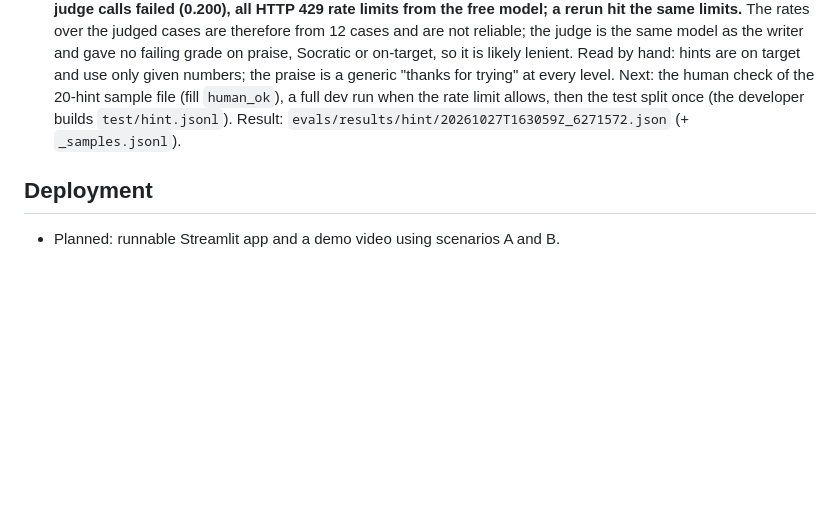
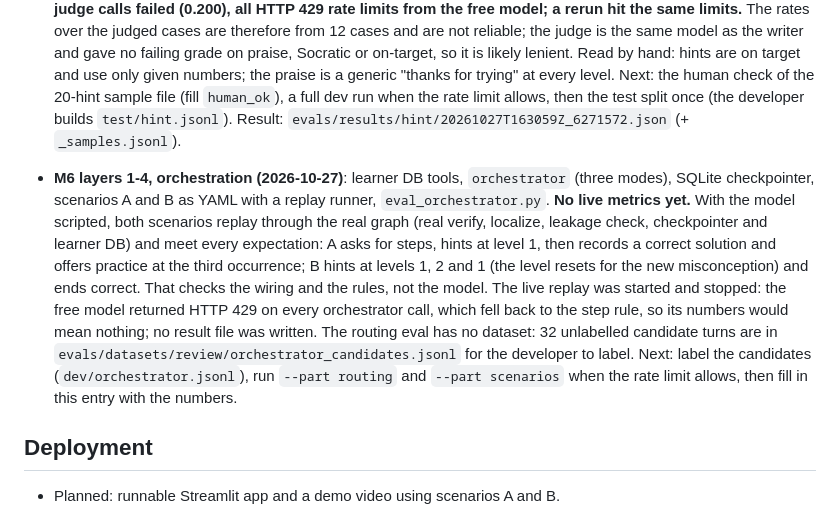
Before and after one commit to ruzhylopv/math-tutor-nlp-sys, a Markdown page: docs/crisp_dm_log.md, the part around the change. Drawn GitHub-style; blank space fills up the shorter version.

```diff
--- a/docs/crisp_dm_log.md
+++ b/docs/crisp_dm_log.md
@@ -145,5 +145,17 @@ build, evaluate, iterate). Evaluation entries are appended by the `run-eval` ski
   `human_ok`), a full dev run when the rate limit allows, then the test split once (the developer builds
   `test/hint.jsonl`). Result: `evals/results/hint/20261027T163059Z_6271572.json` (+ `_samples.jsonl`).
 
+- **M6 layers 1-4, orchestration (2026-10-27)**: learner DB tools, `orchestrator` (three modes), SQLite checkpointer,
+  scenarios A and B as YAML with a replay runner, `eval_orchestrator.py`. **No live metrics yet.** With the model
+  scripted, both scenarios replay through the real graph (real verify, localize, leakage check, checkpointer and learner
+  DB) and meet every expectation: A asks for steps, hints at level 1, then records a correct solution and offers
+  practice at the third occurrence; B hints at levels 1, 2 and 1 (the level resets for the new misconception) and ends
+  correct. That checks the wiring and the rules, not the model. The live replay was started and stopped: the free
+  model returned HTTP 429 on every orchestrator call, which fell back to the step rule, so its numbers would mean
+  nothing; no result file was written. The routing eval has no dataset: 32 unlabelled candidate turns are in
+  `evals/datasets/review/orchestrator_candidates.jsonl` for the developer to label. Next: label the candidates
+  (`dev/orchestrator.jsonl`), run `--part routing` and `--part scenarios` when the rate limit allows, then fill in
+  this entry with the numbers.
+
 ## Deployment
 - Planned: runnable Streamlit app and a demo video using scenarios A and B.
```
Also changed, not shown: docs/architecture.md (+3 -2 lines), docs/decisions.md (+30 -0 lines).
